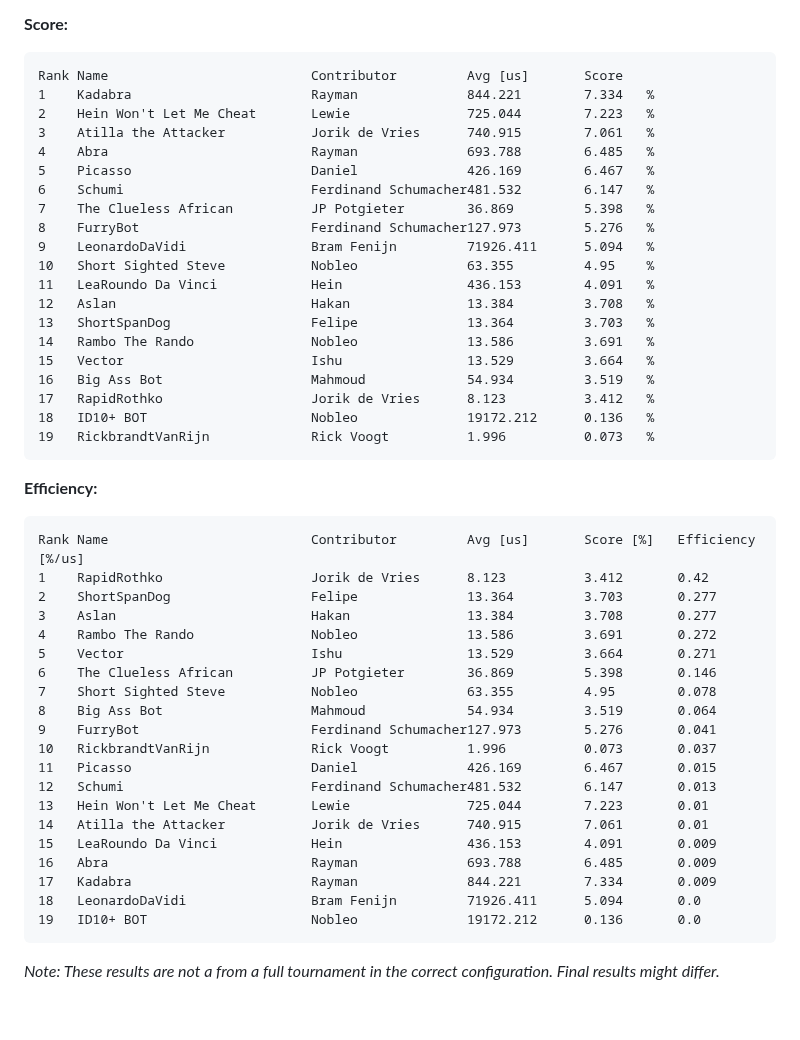
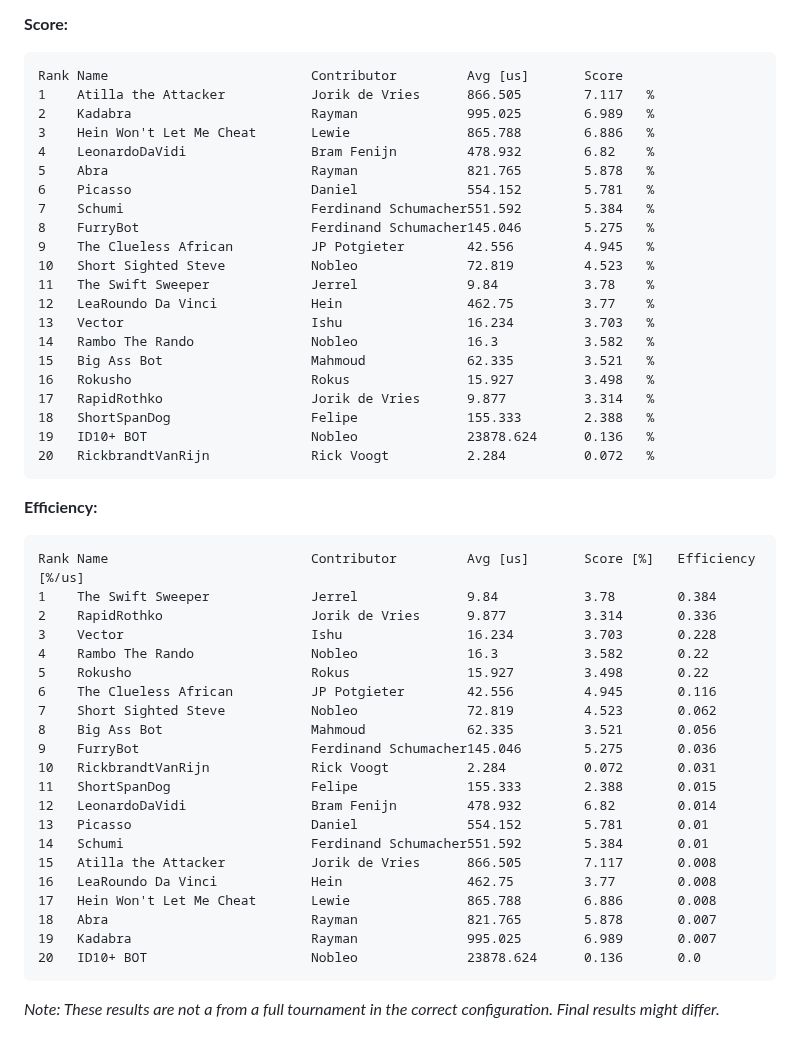
Before and after one commit to nobleans-playground/coding-challenge-colour-battle, a Markdown page: readme.md, the part around one of its changes. Drawn GitHub-style; blank space fills up the shorter version.

Commit message:
Update current standings

````diff
--- a/readme.md
+++ b/readme.md
@@ -8,48 +8,50 @@ _Last updated: 8 April 2023 20:00_
 **Score:**
 ```
 Rank Name                          Contributor         Avg [us]       Score
-1    Kadabra                       Rayman              844.221        7.334   %
-2    Hein Won't Let Me Cheat       Lewie               725.044        7.223   %
-3    Atilla the Attacker           Jorik de Vries      740.915        7.061   %
-4    Abra                          Rayman              693.788        6.485   %
-5    Picasso                       Daniel              426.169        6.467   %
-6    Schumi                        Ferdinand Schumacher481.532        6.147   %
-7    The Clueless African          JP Potgieter        36.869         5.398   %
-8    FurryBot                      Ferdinand Schumacher127.973        5.276   %
-9    LeonardoDaVidi                Bram Fenijn         71926.411      5.094   %
-10   Short Sighted Steve           Nobleo              63.355         4.95    %
-11   LeaRoundo Da Vinci            Hein                436.153        4.091   %
-12   Aslan                         Hakan               13.384         3.708   %
-13   ShortSpanDog                  Felipe              13.364         3.703   %
-14   Rambo The Rando               Nobleo              13.586         3.691   %
-15   Vector                        Ishu                13.529         3.664   %
-16   Big Ass Bot                   Mahmoud             54.934         3.519   %
-17   RapidRothko                   Jorik de Vries      8.123          3.412   %
-18   ID10+ BOT                     Nobleo              19172.212      0.136   %
-19   RickbrandtVanRijn             Rick Voogt          1.996          0.073   %
+1    Atilla the Attacker           Jorik de Vries      866.505        7.117   %
+2    Kadabra                       Rayman              995.025        6.989   %
+3    Hein Won't Let Me Cheat       Lewie               865.788        6.886   %
+4    LeonardoDaVidi                Bram Fenijn         478.932        6.82    %
+5    Abra                          Rayman              821.765        5.878   %
+6    Picasso                       Daniel              554.152        5.781   %
+7    Schumi                        Ferdinand Schumacher551.592        5.384   %
+8    FurryBot                      Ferdinand Schumacher145.046        5.275   %
+9    The Clueless African          JP Potgieter        42.556         4.945   %
+10   Short Sighted Steve           Nobleo              72.819         4.523   %
+11   The Swift Sweeper             Jerrel              9.84           3.78    %
+12   LeaRoundo Da Vinci            Hein                462.75         3.77    %
+13   Vector                        Ishu                16.234         3.703   %
+14   Rambo The Rando               Nobleo              16.3           3.582   %
+15   Big Ass Bot                   Mahmoud             62.335         3.521   %
+16   Rokusho                       Rokus               15.927         3.498   %
+17   RapidRothko                   Jorik de Vries      9.877          3.314   %
+18   ShortSpanDog                  Felipe              155.333        2.388   %
+19   ID10+ BOT                     Nobleo              23878.624      0.136   %
+20   RickbrandtVanRijn             Rick Voogt          2.284          0.072   %
 ```
 **Efficiency:**
 ```
 Rank Name                          Contributor         Avg [us]       Score [%]   Efficiency [%/us]
-1    RapidRothko                   Jorik de Vries      8.123          3.412       0.42
-2    ShortSpanDog                  Felipe              13.364         3.703       0.277
-3    Aslan                         Hakan               13.384         3.708       0.277
-4    Rambo The Rando               Nobleo              13.586         3.691       0.272
-5    Vector                        Ishu                13.529         3.664       0.271
-6    The Clueless African          JP Potgieter        36.869         5.398       0.146
-7    Short Sighted Steve           Nobleo              63.355         4.95        0.078
-8    Big Ass Bot                   Mahmoud             54.934         3.519       0.064
-9    FurryBot                      Ferdinand Schumacher127.973        5.276       0.041
-10   RickbrandtVanRijn             Rick Voogt          1.996          0.073       0.037
-11   Picasso                       Daniel              426.169        6.467       0.015
-12   Schumi                        Ferdinand Schumacher481.532        6.147       0.013
-13   Hein Won't Let Me Cheat       Lewie               725.044        7.223       0.01
-14   Atilla the Attacker           Jorik de Vries      740.915        7.061       0.01
-15   LeaRoundo Da Vinci            Hein                436.153        4.091       0.009
-16   Abra                          Rayman              693.788        6.485       0.009
-17   Kadabra                       Rayman              844.221        7.334       0.009
-18   LeonardoDaVidi                Bram Fenijn         71926.411      5.094       0.0
-19   ID10+ BOT                     Nobleo              19172.212      0.136       0.0
+1    The Swift Sweeper             Jerrel              9.84           3.78        0.384
+2    RapidRothko                   Jorik de Vries      9.877          3.314       0.336
+3    Vector                        Ishu                16.234         3.703       0.228
+4    Rambo The Rando               Nobleo              16.3           3.582       0.22
+5    Rokusho                       Rokus               15.927         3.498       0.22
+6    The Clueless African          JP Potgieter        42.556         4.945       0.116
+7    Short Sighted Steve           Nobleo              72.819         4.523       0.062
+8    Big Ass Bot                   Mahmoud             62.335         3.521       0.056
+9    FurryBot                      Ferdinand Schumacher145.046        5.275       0.036
+10   RickbrandtVanRijn             Rick Voogt          2.284          0.072       0.031
+11   ShortSpanDog                  Felipe              155.333        2.388       0.015
+12   LeonardoDaVidi                Bram Fenijn         478.932        6.82        0.014
+13   Picasso                       Daniel              554.152        5.781       0.01
+14   Schumi                        Ferdinand Schumacher551.592        5.384       0.01
+15   Atilla the Attacker           Jorik de Vries      866.505        7.117       0.008
+16   LeaRoundo Da Vinci            Hein                462.75         3.77        0.008
+17   Hein Won't Let Me Cheat       Lewie               865.788        6.886       0.008
+18   Abra                          Rayman              821.765        5.878       0.007
+19   Kadabra                       Rayman              995.025        6.989       0.007
+20   ID10+ BOT                     Nobleo              23878.624      0.136       0.0
 ```
 _Note: These results are not a from a full tournament in the correct configuration. Final results might differ._
 
````
Also changed, not shown: other parts of readme.md (+1 -1 lines).
